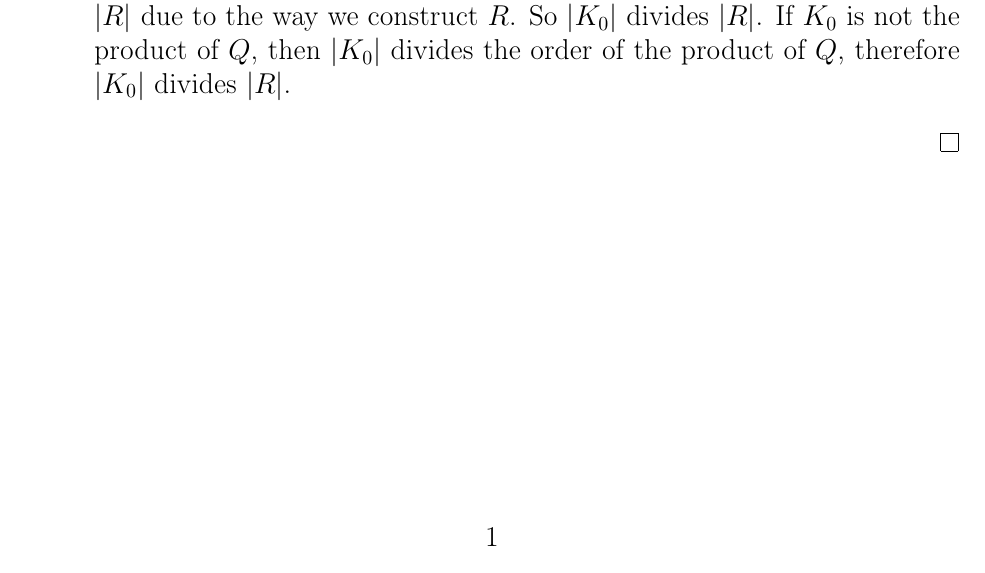
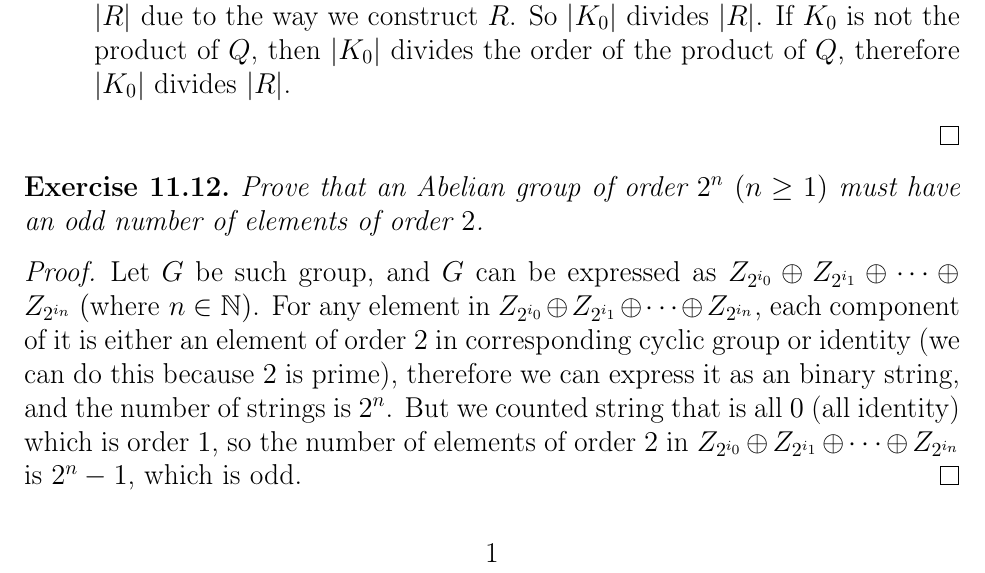
Before and after one commit to HoshinoTented/AbstractAlgebra, a LaTeX problem sheet (Exercise11.tex): part of the page, cut so that both start at the same text. Compiled offline with pdfLaTeX.

Commit message:
pose proof

```diff
--- a/Exercise11.tex
+++ b/Exercise11.tex
@@ -1,7 +1,7 @@
 \documentclass[14pt]{extarticle}
 \usepackage[T1]{fontenc}
 \usepackage[margin=1in]{geometry}
-\usepackage{amsthm,amsmath}
+\usepackage{amsthm,amsmath,amssymb}
 \usepackage{hyperref}
 
 \newtheorem{theorem}{Theorem}[section]
@@ -66,4 +66,22 @@
   \end{itemize}
 \end{proof}
 
+{
+\newcommand{\Z}[1]{Z_{2^{i_0}} \oplus Z_{2^{i_1}} \oplus \cdots \oplus Z_{2^{i_#1}}}
+
+\begin{exercise}
+  Prove that an Abelian group of order $2^n \ (n \geq 1)$
+  must have an odd number of elements of order $2$.
+\end{exercise}
+\begin{proof}
+  Let $G$ be such group, and $G$ can be expressed as
+  $\Z{n} \ (\text{where } n \in \mathbb{N})$.
+  For any element in $\Z{n}$, each component of it is either
+  an element of order $2$ in corresponding cyclic group or identity (we can do this because $2$ is prime),
+  therefore we can express it as an binary string, and the number of strings is $2^n$.
+  But we counted string that is all $0$ (all identity) which is order $1$, so
+  the number of elements of order $2$ in $\Z{n}$ is $2^n - 1$, which is odd.
+\end{proof}
+}
+
 \end{document}
```
Also changed, not shown: Exercise11.pdf.
